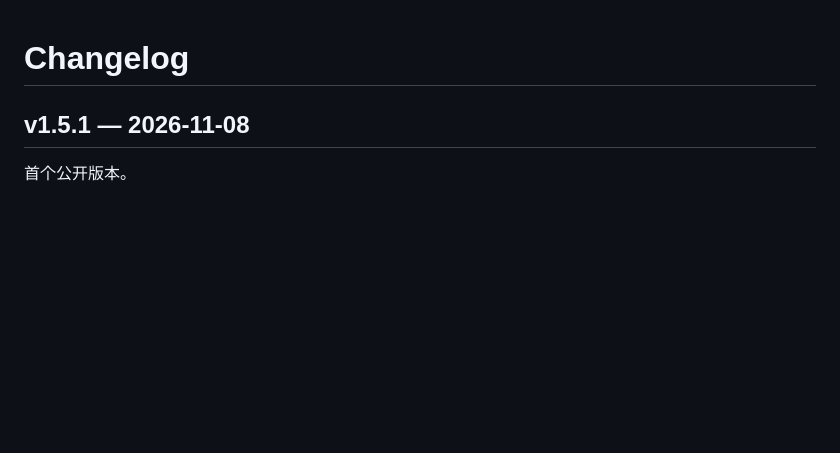
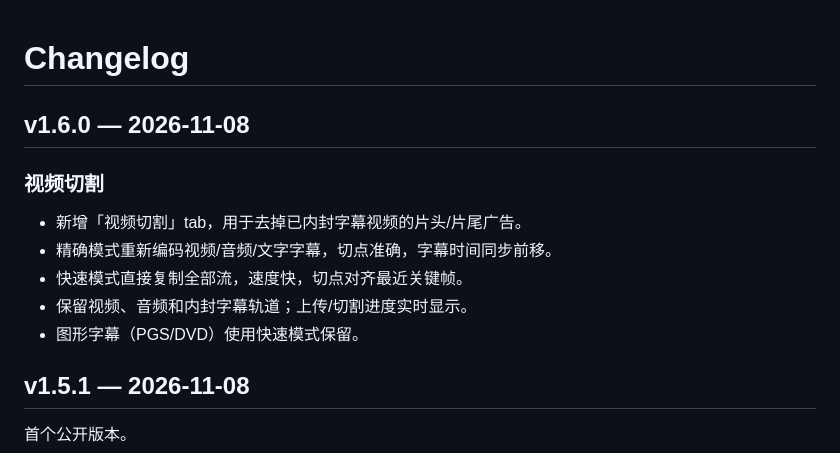
Before and after one commit to WyattYiu/hard-sub-extractor, a Markdown page: CHANGELOG.md, the part around the change. Rendered like a GitHub page; blank space fills up the shorter version.

```diff
--- a/CHANGELOG.md
+++ b/CHANGELOG.md
@@ -1,4 +1,14 @@
 # Changelog
+
+## v1.6.0 — 2026-11-08
+
+### 视频切割
+
+- 新增「视频切割」tab，用于去掉已内封字幕视频的片头/片尾广告。
+- 精确模式重新编码视频/音频/文字字幕，切点准确，字幕时间同步前移。
+- 快速模式直接复制全部流，速度快，切点对齐最近关键帧。
+- 保留视频、音频和内封字幕轨道；上传/切割进度实时显示。
+- 图形字幕（PGS/DVD）使用快速模式保留。
 
 ## v1.5.1 — 2026-11-08
 
```
Also changed, not shown: README.md (+19 -2 lines), docs/cut-preview.png (added), 5 other files.
